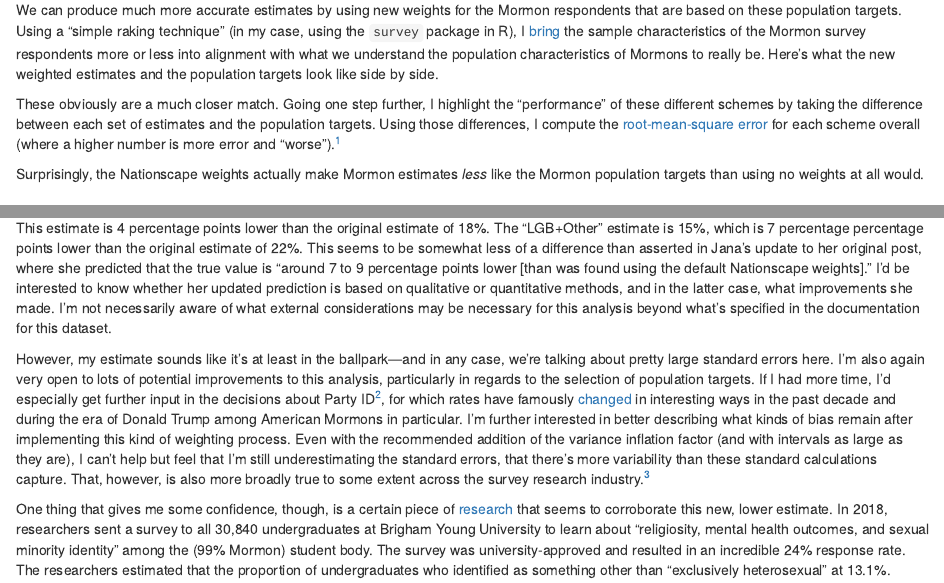
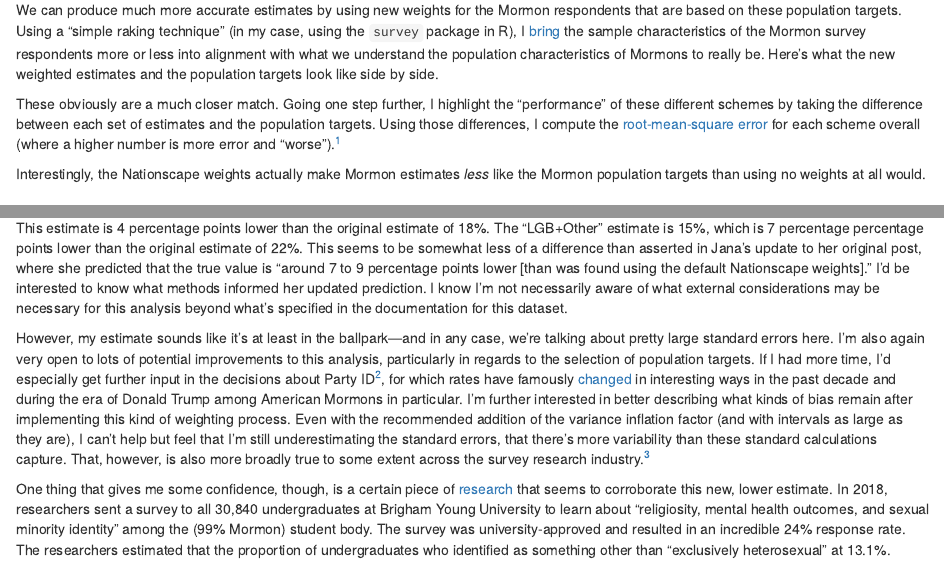
Before and after one commit to eliason-j/jacobeliason-dot-com, an R Markdown document (content/post/2021-06-25-how-many-young-mormons-are-queer/index.Rmarkdown): the page in a window 1100 px wide, from 1570 px down, and a second part further down, joined at a grey line. Rendered offline with R 4.5, knitr and Pandoc, with nearby package versions; the code chunks are not run, so their results and figures are left out.

Commit message:
wording changes

````diff
--- a/content/post/2021-06-25-how-many-young-mormons-are-queer/index.Rmarkdown
+++ b/content/post/2021-06-25-how-many-young-mormons-are-queer/index.Rmarkdown
@@ -130,7 +130,7 @@ target_performance %>%
   knitr::kable(align ='l')
 ```
 
-Surprisingly, the Nationscape weights actually make Mormon estimates *less* like the Mormon population targets than using no weights at all would.
+Interestingly, the Nationscape weights actually make Mormon estimates *less* like the Mormon population targets than using no weights at all would.
 
 ## New results
 
@@ -366,7 +366,7 @@ The new estimate for LGB-identifying US Gen Z Mormons is 14% (95% CI 10.4%, 18.2
 
 ## Discussion
 
-This estimate is 4 percentage points lower than the original estimate of 18%. The "LGB+Other" estimate is 15%, which is 7 percentage percentage points lower than the original estimate of 22%. This seems to be somewhat less of a difference than asserted in Jana's update to her original post, where she predicted that the true value is "around 7 to 9 percentage points lower [than was found using the default Nationscape weights]." I'd be interested to know whether her updated prediction is based on qualitative or quantitative methods, and in the latter case, what improvements she made. I'm not necessarily aware of what external considerations may be necessary for this analysis beyond what's specified in the documentation for this dataset.
+This estimate is 4 percentage points lower than the original estimate of 18%. The "LGB+Other" estimate is 15%, which is 7 percentage percentage points lower than the original estimate of 22%. This seems to be somewhat less of a difference than asserted in Jana's update to her original post, where she predicted that the true value is "around 7 to 9 percentage points lower [than was found using the default Nationscape weights]." I'd be interested to know what methods informed her updated prediction. I know I'm not necessarily aware of what external considerations may be necessary for this analysis beyond what's specified in the documentation for this dataset.
 
 However, my estimate sounds like it's at least in the ballpark—and in any case, we're talking about pretty large standard errors here. I'm also again very open to lots of potential improvements to this analysis, particularly in regards to the selection of population targets. If I had more time, I'd especially get further input in the decisions about Party ID[^pid], for which rates have famously [changed](https://www.pewresearch.org/politics/2018/03/20/1-trends-in-party-affiliation-among-demographic-groups/) in interesting ways in the past decade and during the era of Donald Trump among American Mormons in particular. I'm further interested in better describing what kinds of bias remain after implementing this kind of weighting process. Even with the recommended addition of the variance inflation factor (and with intervals as large as they are), I can't help but feel that I'm still underestimating the standard errors, that there's more variability than these standard calculations capture. That, however, is also more broadly true to some extent across the survey research industry.[^caveat]
 
````
Also changed, not shown: 1 other file.
